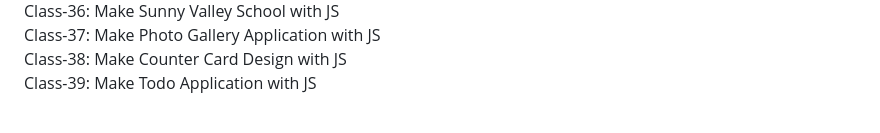
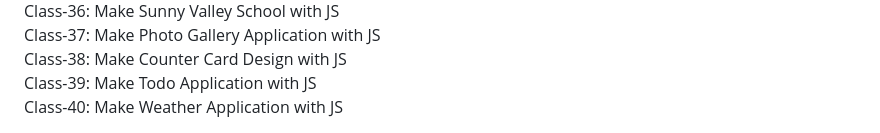
Before and after one commit to dipu-ray/WD-L3-B1, a Markdown page: README.md, the part around the change. GitHub-like rendering.

Commit message:
To add topic of class 40

```diff
--- a/README.md
+++ b/README.md
@@ -50,3 +50,4 @@
 <div>Class-37: Make Photo Gallery Application with JS</div>
 <div>Class-38: Make Counter Card Design with JS</div>
 <div>Class-39: Make Todo Application with JS</div>
+<div>Class-40: Make Weather Application with JS</div>
```
